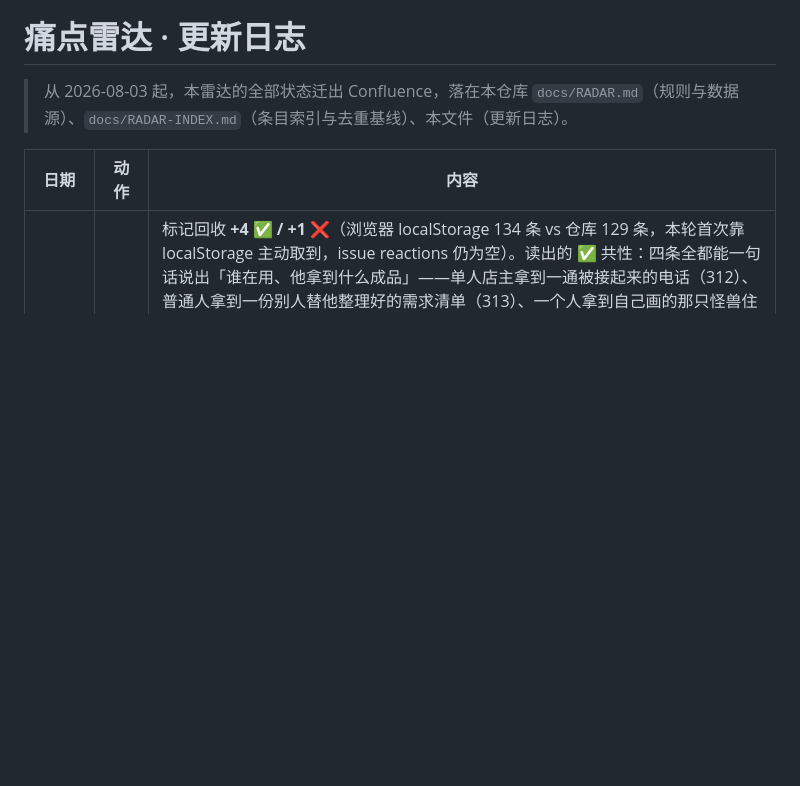
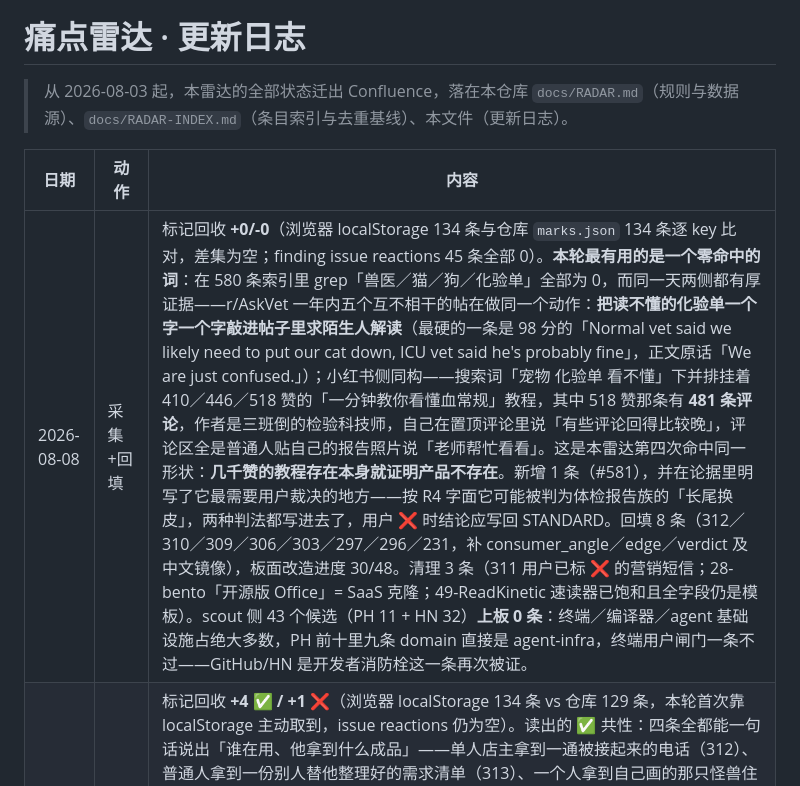
Before and after one commit to ourword-ai/future, a Markdown page: docs/RADAR-LOG.md, the part around the change. Rendered like a GitHub page; blank space fills up the shorter version.

Commit message:
radar-log: 2026-08-08

```diff
--- a/docs/RADAR-LOG.md
+++ b/docs/RADAR-LOG.md
@@ -4,6 +4,7 @@
 
 | 日期 | 动作 | 内容 |
 |---|---|---|
+| 2026-08-08 | 采集+回填 | 标记回收 **+0/-0**（浏览器 localStorage 134 条与仓库 `marks.json` 134 条逐 key 比对，差集为空；finding issue reactions 45 条全部 0）。**本轮最有用的是一个零命中的词**：在 580 条索引里 grep「兽医／猫／狗／化验单」全部为 0，而同一天两侧都有厚证据——r/AskVet 一年内五个互不相干的帖在做同一个动作：**把读不懂的化验单一个字一个字敲进帖子里求陌生人解读**（最硬的一条是 98 分的「Normal vet said we likely need to put our cat down, ICU vet said he's probably fine」，正文原话「We are just confused.」）；小红书侧同构——搜索词「宠物 化验单 看不懂」下并排挂着 410／446／518 赞的「一分钟教你看懂血常规」教程，其中 518 赞那条有 **481 条评论**，作者是三班倒的检验科技师，自己在置顶评论里说「有些评论回得比较晚」，评论区全是普通人贴自己的报告照片说「老师帮忙看看」。这是本雷达第四次命中同一形状：**几千赞的教程存在本身就证明产品不存在**。新增 1 条（#581），并在论据里明写了它最需要用户裁决的地方——按 R4 字面它可能被判为体检报告族的「长尾换皮」，两种判法都写进去了，用户 ❌ 时结论应写回 STANDARD。回填 8 条（312／310／309／306／303／297／296／231，补 consumer_angle／edge／verdict 及中文镜像），板面改造进度 30/48。清理 3 条（311 用户已标 ❌ 的营销短信；28-bento「开源版 Office」= SaaS 克隆；49-ReadKinetic 速读器已饱和且全字段仍是模板）。scout 侧 43 个候选（PH 11 + HN 32）**上板 0 条**：终端／编译器／agent 基础设施占绝大多数，PH 前十里九条 domain 直接是 agent-infra，终端用户闸门一条不过——GitHub/HN 是开发者消防栓这一条再次被证。|
 | 2026-08-07 | 采集+回填 | 标记回收 **+4 ✅ / +1 ❌**（浏览器 localStorage 134 条 vs 仓库 129 条，本轮首次靠 localStorage 主动取到，issue reactions 仍为空）。读出的 ✅ 共性：四条全都能一句话说出「谁在用、他拿到什么成品」——单人店主拿到一通被接起来的电话（312）、普通人拿到一份别人替他整理好的需求清单（313）、一个人拿到自己画的那只怪兽住在屏幕上（314）、散户拿到一份看得懂的持仓视角（87）；唯一的 ❌（311 营销短信）恰恰是那条说不出具体身份的——用户是「所有有手机的人」，而解法归手机厂商。**本轮最有用的是矿脉侧的一个新发现**：沿 #573-575（乐谱）那条「普通人拿不动的文件」继续挖，在手工圈挖到同构的一条——编织／缝纫的**图纸**。证据不是许愿而是行为：有人花六个半月把爷爷的毛衣反推成图解（r/knitting 2499分），有人拍下姑妈三十年前的毯子自己复原针法并到评论区问「这针法叫什么」（r/crochet 717分），r/sewing 的 Pattern Search 分区每天都有人贴一张照片求版型。关键辨析：**十字绣的照片转图早就解决了**（PCStitch 一类，本质是像素量化），所以这条矿脉的价值不在「照片转图」而在**结构识别**（针法拓扑与三维展平）——这一刀切下去，才能把已解决的部分和真正空着的部分分开。中文侧同样是**教程排在产品前面**的形状：「免费英文图解+翻译教程」6985赞、「百万份图解免费用」5401赞、还有人做「用deepseek实现外文编织图解自由」系列。源侧结论：延续 08-06 的改法（泛 APP-需求词降权），本轮小红书泛词（每次都要自己／要是有个app就好了）几乎零产出，而**从 Reddit 的手艺簇反向定位、再回小红书验证中文侧**这条路径一次就命中，本轮 2 条新方向全部来自它。|
 | 2026-08-06 | 采集+回填 | 标记回收 +0/-0（板面 localStorage 本轮取不到，issue reactions 为空）。**本轮最有用的是源侧的一个实测结论**：小红书「市面上还缺什么APP／需求很大没人做的小程序」这一族泛词已经基本是供给侧自留地——464 条评论的那篇里，高赞是「这个阶段很多都是伪需求，点子和代码最不值钱，运营才值钱」加一堆接单广告，需求侧原声密度远低于「体检报告 看不懂」这种**具体场景词**（1.6万赞笔记下 194 条评论几乎全是普通人贴自己的化验数值求人看）。改法：泛 APP-需求词降权，改用「某件事＋看不懂／不会弄／每次都要自己」的具体场景词。Reddit 侧最硬的一处在 r/singing——一年内七个互不相干的帖问同一件事（没老师怎么学和声），答案清一色「多练」，三位提问者分别是四个孩子的妈妈、社区剧团导演和乐队的和声，终端用户闸门一次过。回填 8 条（全部挑用户 ⭐ 过的条目，补 edge/why_use/gap/counter/differentiator/workload 及中文镜像），板面改造进度 31/45。清理 2 条（38 AI memory 基础设施—闸门不过；72 单城租房抓取—寄生平台）。兴奋感优先新增 2 条（#576-577：和声陪练／体检报告变买菜清单），兴奋分 5 与 4。scout 侧 40 个候选（PH 10 + HN 30）**上板 0 条**：HN 30 条全是终端/编译器/agent 基础设施，PH 10 条里 7 条是 infra 或创作者经营侧，再次印证 GitHub/HN 是开发者消防栓。 |
 | 2026-08-05 | 二批·产量纠偏 | 用户指出方向搞错了：要的是**更多能发出来的 idea**，不是给站上加页面（原声墙／留档页／结构地图一律搁置），且原声只留支撑成卡的。复盘首轮产量：读了约 90 条原声只发 2 条，把「双边市场／寄生平台／大厂自有」当一刀切用了，尺度过紧。改法不是降标准，是**换矿脉深挖**。本轮新开一条：在 ⭐ 学手艺簇里翻 r/piano 与 r/singing，发现**乐谱是一类被完全忽视的「普通人拿不动的文件」**——认不出来／够不着／根本没有，三个互不相干的高分帖指向同一件事，而本索引前 572 条里「乐谱」出现 0 次。新增 #573-575（兴奋分 5/4/4），当日发布总数 5 条（#317-321），仍在 ≤8 上限内。#573 是今天最硬的一条：r/piano 936分/108评论，发帖人明说「the scan apps just don't work」并自己指出是「wrinkled and smudged」，而职业乐手当场纠正他要的不是 PDF 是音频——用户连自己要什么都说错了。**方法记下来**：一条 900+ 分的求助帖里，「发帖人自述失败模式 + 内行纠正需求形态 + 志愿者手动做完并报出耗时」三样同时出现时，缺口是被现场证完的，比任何许愿帖都硬。以后优先找这种「有人真把它做完了」的帖。 |
```
